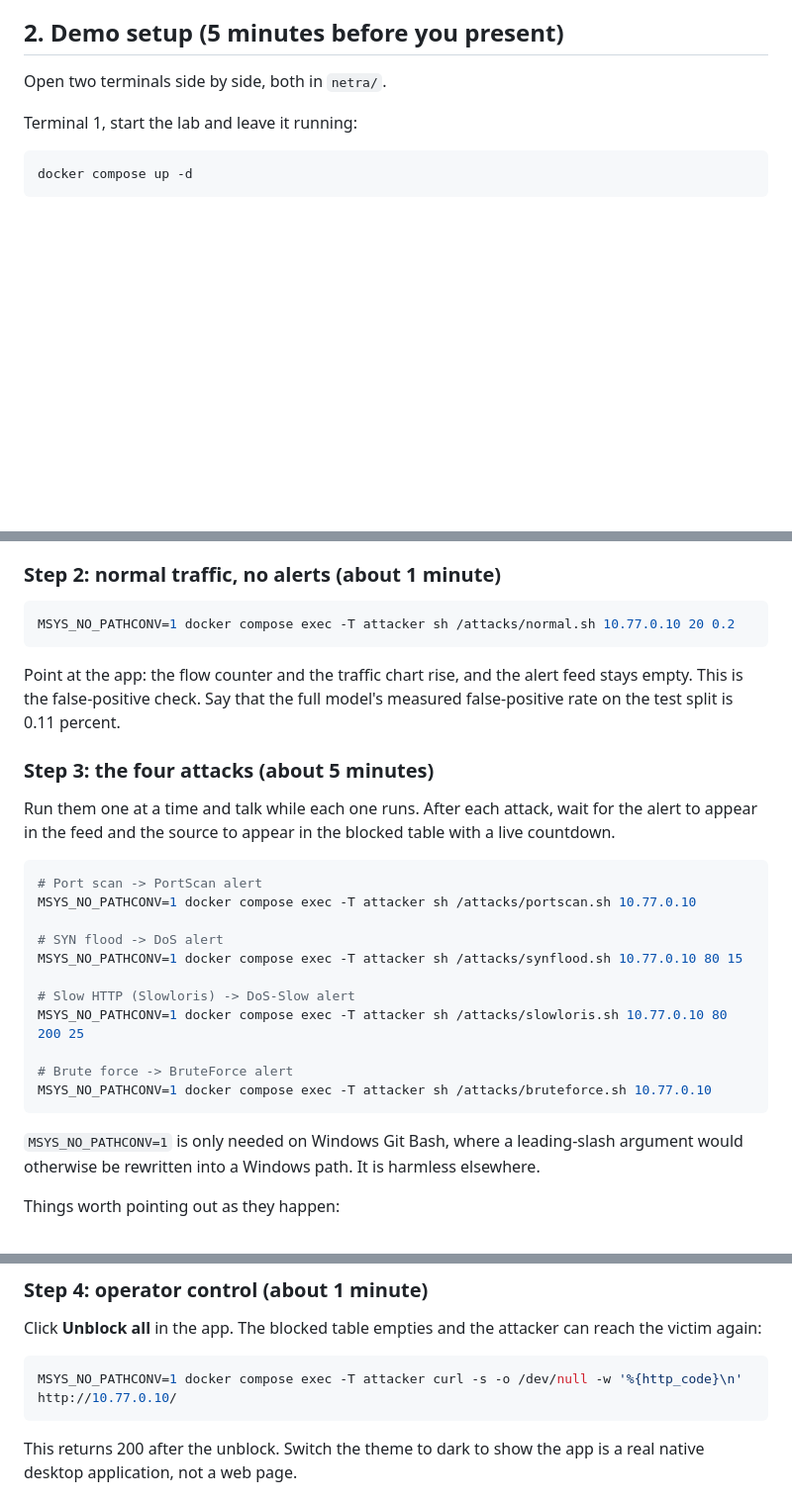
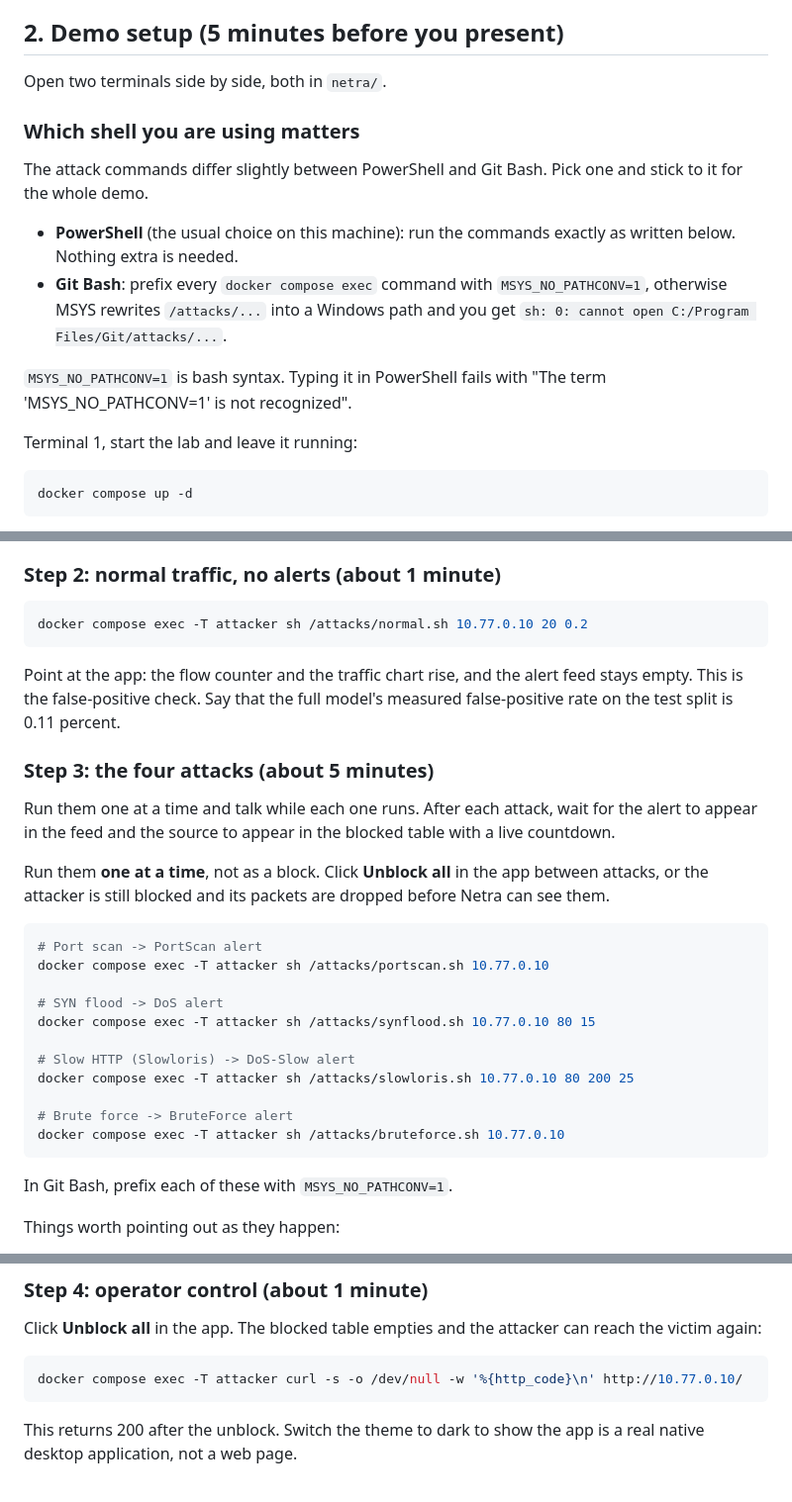
Before and after one commit to nik123-py/ai-based-network-intrusion-detection-system, a Markdown page: docs/DEMO_GUIDE.md, 3 parts joined by grey strips. Shown at 99% size. GitHub-like rendering; blank space fills up the shorter version.

Commit message:
Fix demo commands for PowerShell
The demo guide and presentation script told the presenter to prefix every
docker compose exec with MSYS_NO_PATHCONV=1. That is bash syntax and fails in
PowerShell, which is the shell actually used on this machine, with "The term
MSYS_NO_PATHCONV=1 is not recognized".

PowerShell does no MSYS path rewriting, so the prefix is only needed in Git Bash.
Commands are now written plain, with a note for Git Bash users, and both the
PowerShell error and the Git Bash path error are in the troubleshooting table.
Also warns against pasting all four attacks at once, since the attacker is
blocked after the first one and the rest appear to do nothing.

````diff
--- a/docs/DEMO_GUIDE.md
+++ b/docs/DEMO_GUIDE.md
@@ -36,6 +36,20 @@ Checklist:
 
 Open two terminals side by side, both in `netra/`.
 
+### Which shell you are using matters
+
+The attack commands differ slightly between PowerShell and Git Bash. Pick one and
+stick to it for the whole demo.
+
+- **PowerShell** (the usual choice on this machine): run the commands exactly as
+  written below. Nothing extra is needed.
+- **Git Bash**: prefix every `docker compose exec` command with
+  `MSYS_NO_PATHCONV=1`, otherwise MSYS rewrites `/attacks/...` into a Windows
+  path and you get `sh: 0: cannot open C:/Program Files/Git/attacks/...`.
+
+`MSYS_NO_PATHCONV=1` is bash syntax. Typing it in PowerShell fails with
+"The term 'MSYS_NO_PATHCONV=1' is not recognized".
+
 Terminal 1, start the lab and leave it running:
 
 ```bash
@@ -69,8 +83,8 @@ or the host. Point out that the attack tools also refuse any target outside
 
 ### Step 2: normal traffic, no alerts (about 1 minute)
 
-```bash
-MSYS_NO_PATHCONV=1 docker compose exec -T attacker sh /attacks/normal.sh 10.77.0.10 20 0.2
+```powershell
+docker compose exec -T attacker sh /attacks/normal.sh 10.77.0.10 20 0.2
 ```
 
 Point at the app: the flow counter and the traffic chart rise, and the alert feed
@@ -83,23 +97,25 @@ Run them one at a time and talk while each one runs. After each attack, wait for
 the alert to appear in the feed and the source to appear in the blocked table
 with a live countdown.
 
-```bash
+Run them **one at a time**, not as a block. Click **Unblock all** in the app
+between attacks, or the attacker is still blocked and its packets are dropped
+before Netra can see them.
+
+```powershell
 # Port scan -> PortScan alert
-MSYS_NO_PATHCONV=1 docker compose exec -T attacker sh /attacks/portscan.sh 10.77.0.10
+docker compose exec -T attacker sh /attacks/portscan.sh 10.77.0.10
 
 # SYN flood -> DoS alert
-MSYS_NO_PATHCONV=1 docker compose exec -T attacker sh /attacks/synflood.sh 10.77.0.10 80 15
+docker compose exec -T attacker sh /attacks/synflood.sh 10.77.0.10 80 15
 
 # Slow HTTP (Slowloris) -> DoS-Slow alert
-MSYS_NO_PATHCONV=1 docker compose exec -T attacker sh /attacks/slowloris.sh 10.77.0.10 80 200 25
+docker compose exec -T attacker sh /attacks/slowloris.sh 10.77.0.10 80 200 25
 
 # Brute force -> BruteForce alert
-MSYS_NO_PATHCONV=1 docker compose exec -T attacker sh /attacks/bruteforce.sh 10.77.0.10
+docker compose exec -T attacker sh /attacks/bruteforce.sh 10.77.0.10
 ```
 
-`MSYS_NO_PATHCONV=1` is only needed on Windows Git Bash, where a leading-slash
-argument would otherwise be rewritten into a Windows path. It is harmless
-elsewhere.
+In Git Bash, prefix each of these with `MSYS_NO_PATHCONV=1`.
 
 Things worth pointing out as they happen:
 
@@ -129,7 +145,7 @@ Click **Unblock all** in the app. The blocked table empties and the attacker can
 reach the victim again:
 
 ```bash
-MSYS_NO_PATHCONV=1 docker compose exec -T attacker curl -s -o /dev/null -w '%{http_code}\n' http://10.77.0.10/
+docker compose exec -T attacker curl -s -o /dev/null -w '%{http_code}\n' http://10.77.0.10/
 ```
 
 This returns 200 after the unblock. Switch the theme to dark to show the app is a
````
Also changed, not shown: other parts of docs/DEMO_GUIDE.md (+1 -0 lines), docs/PRESENTATION_SCRIPT.md (+13 -3 lines).
